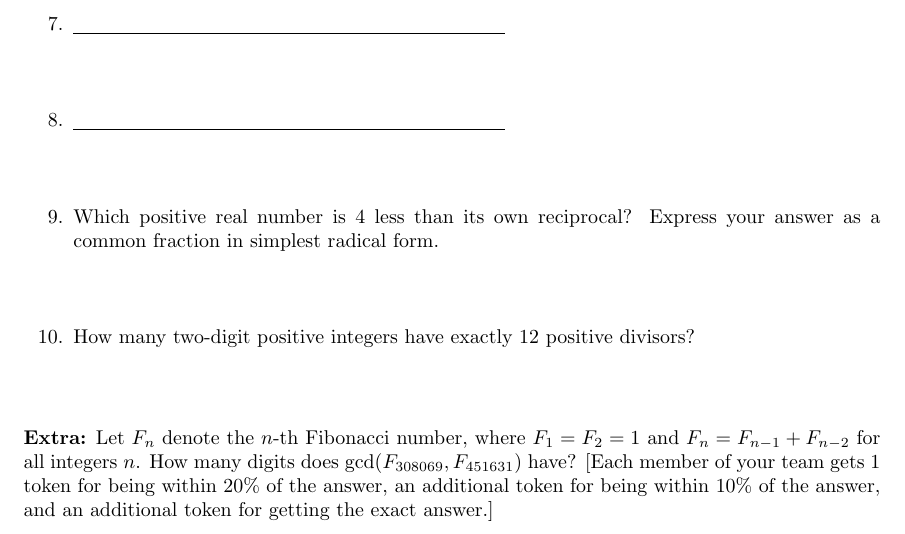
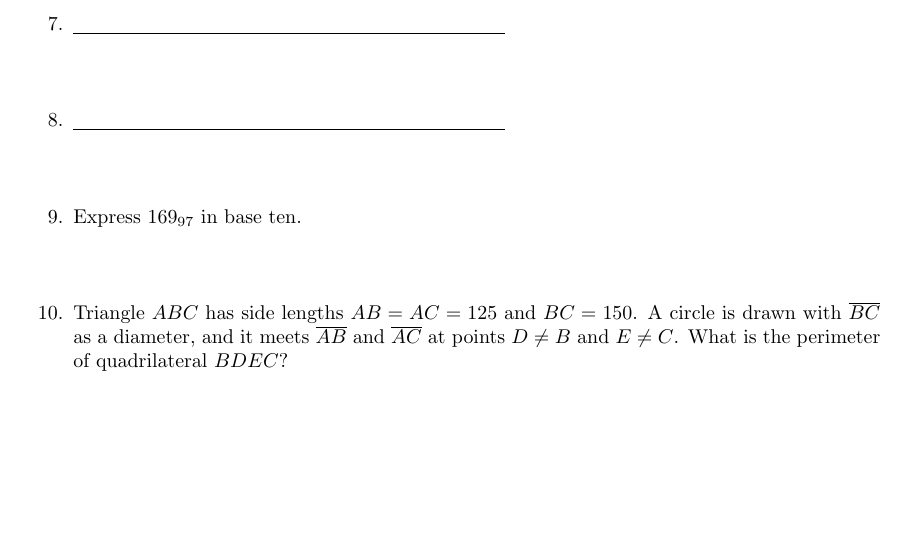
Before and after one commit to azhou5849/notes, a LaTeX document (temporary/mscm.tex): part of the page, cut so that both start at the same text, the shorter picture padded with empty space. Compiled offline with pdfLaTeX.

Commit message:
2024-12-06

```diff
--- a/temporary/mscm.tex
+++ b/temporary/mscm.tex
@@ -18,10 +18,8 @@
 \item \underline{\hspace{3in}}\vspace{1cm}
 \item \underline{\hspace{3in}}\vspace{1cm}
 \item \underline{\hspace{3in}}\vspace{1cm}
-\item Which positive real number is 4 less than its own reciprocal? Express your answer as a common fraction in simplest radical form.\vspace{1cm}
-\item How many two-digit positive integers have exactly 12 positive divisors?
-\end{enumerate}\vspace{1cm}
-
-\textbf{Extra:} Let $F_n$ denote the $n$-th Fibonacci number, where $F_1 = F_2 = 1$ and $F_n = F_{n - 1} + F_{n - 2}$ for all integers $n$. How many digits does $\gcd(F_{308069}, F_{451631})$ have? [Each member of your team gets 1 token for being within 20\% of the answer, an additional token for being within 10\% of the answer, and an additional token for getting the exact answer.]
+\item Express $169_{97}$ in base ten.\vspace{1cm}
+\item Triangle $ABC$ has side lengths $AB = AC = 125$ and $BC = 150$. A circle is drawn with $\overline{BC}$ as a diameter, and it meets $\overline{AB}$ and $\overline{AC}$ at points $D\neq B$ and $E\neq C$. What is the perimeter of quadrilateral $BDEC$?
+\end{enumerate}
 
 \end{document}
```
Also changed, not shown: temporary/mscm.pdf.
